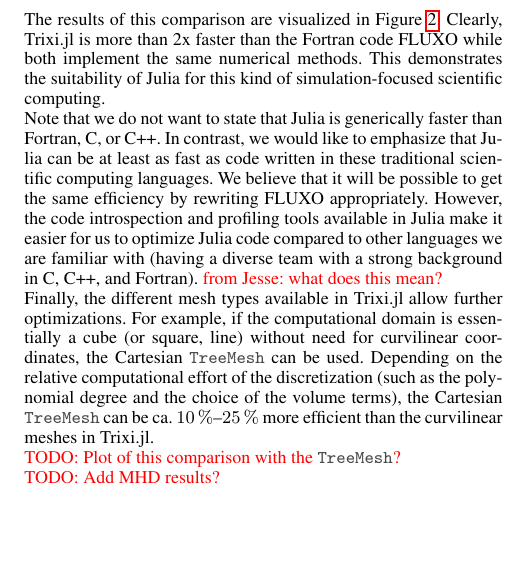
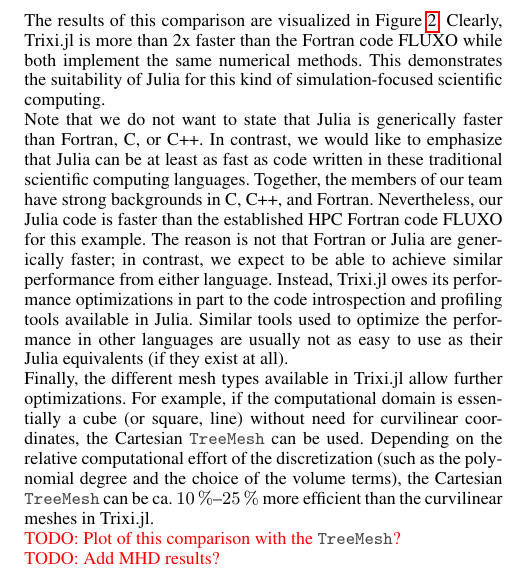
Before and after one commit to trixi-framework/paper-2021-juliacon, a LaTeX document (paper/paper.tex): part of one column of page 4 of 8, cut so that both start at the same text, the shorter picture padded with empty space. Compiled offline with pdfLaTeX.

Commit message:
applying changes as discussed on the PR

```diff
--- a/paper/paper.tex
+++ b/paper/paper.tex
@@ -442,11 +442,17 @@ suitability of Julia for this kind of simulation-focused scientific computing.
 Note that we do not want to state that Julia is generically faster than Fortran,
 C, or C++. In contrast, we would like to emphasize that Julia can be at least
 as fast as code written in these traditional scientific computing languages.
-We believe that it will be possible to get the same efficiency by rewriting
-FLUXO appropriately. However, the code introspection and profiling tools available
-in Julia make it easier for us to optimize Julia code compared to other languages
-we are familiar with (having a diverse team with a strong background in C, C++,
-and Fortran). \todo{from Jesse: what does this mean?}
+%We believe that it will be possible to get the same efficiency by rewriting
+%FLUXO appropriately.
+Together, the members of our team have strong backgrounds in C, C++, and
+Fortran. Nevertheless, our Julia code is faster than the established HPC Fortran
+code FLUXO for this example. The reason is not that Fortran or Julia are generically
+faster; in contrast, we expect to be able to achieve similar performance from either
+language. Instead, \trixi owes its performance optimizations in part to the code
+introspection and profiling tools available in Julia. Similar tools used to optimize the
+performance in other languages are usually not as easy to use as their Julia
+equivalents (if they exist at all).
+
 
 Finally, the different mesh types available in \trixi allow further optimizations.
 For example, if the computational domain is essentially a cube (or square, line)
```
Also changed, not shown: paper/paper.tex (2 more changed lines).
